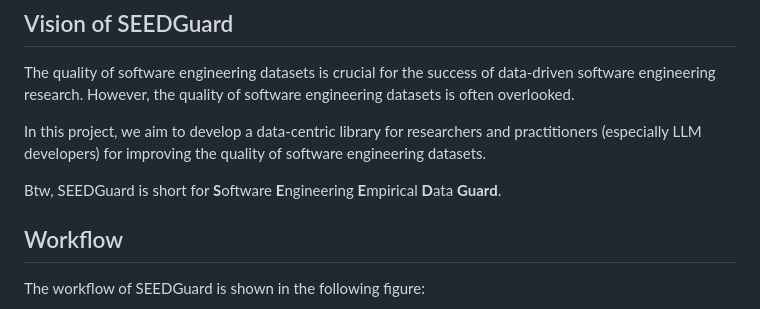
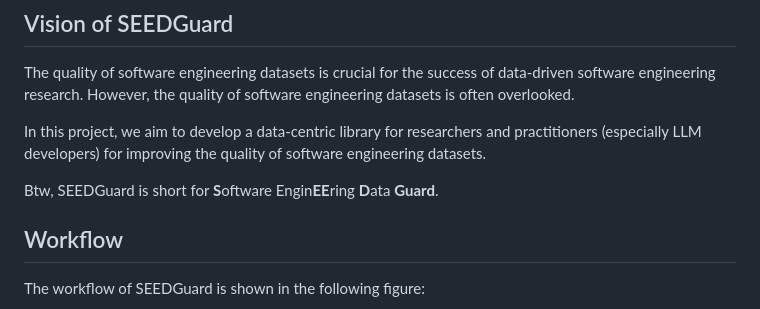
Before and after one commit to mrhuggins03/seedguard.github.io, a Markdown page: README.md, the part around the change. Rendered like a GitHub page.

```diff
--- a/README.md
+++ b/README.md
@@ -22,7 +22,7 @@ The quality of software engineering datasets is crucial for the success of data-
 
 In this project, we aim to develop a data-centric library for researchers and practitioners (especially LLM developers) for improving the quality of software engineering datasets.
 
-Btw, SEEDGuard is short for **S**oftware **E**ngineering **E**mpirical **D**ata **Guard**.
+Btw, SEEDGuard is short for **S**oftware Engin**EE**ring **D**ata **Guard**.
 
 ## Workflow
 
```
